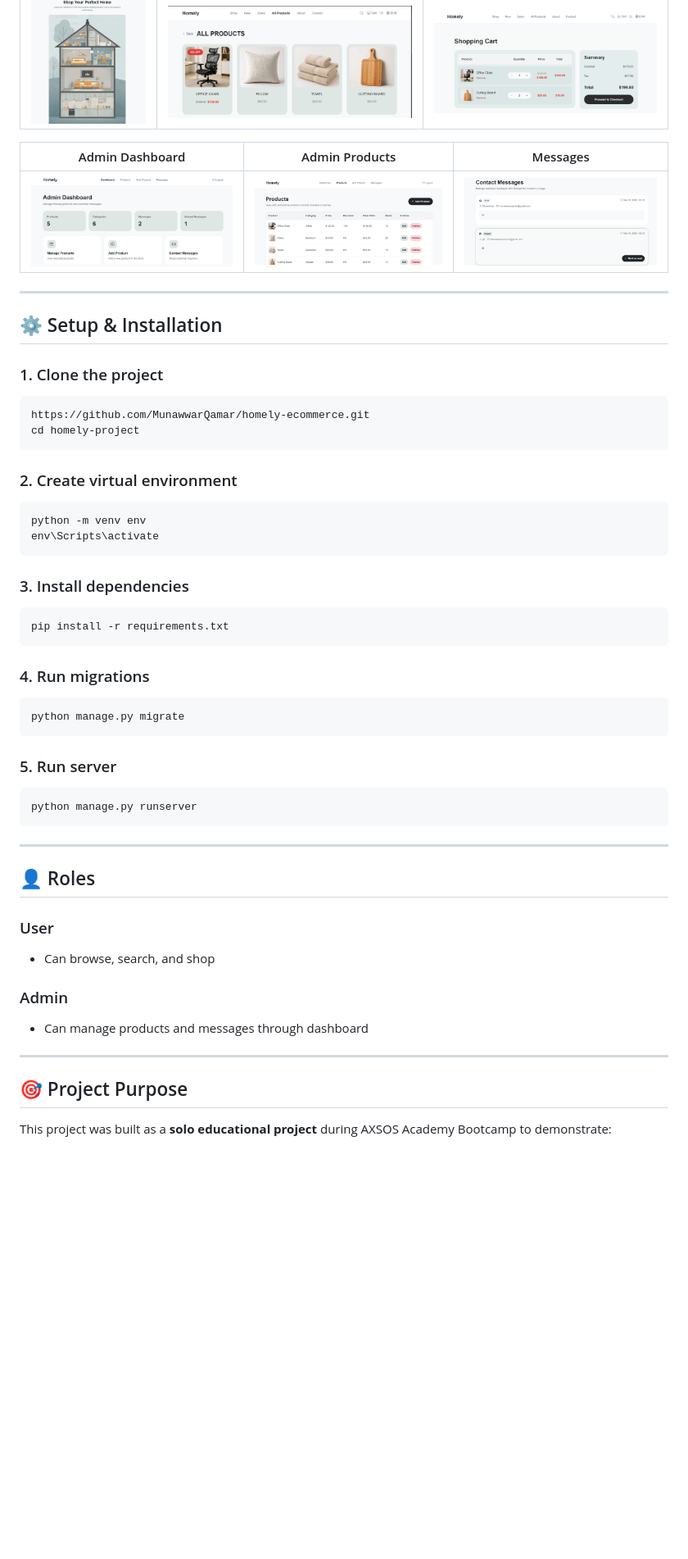
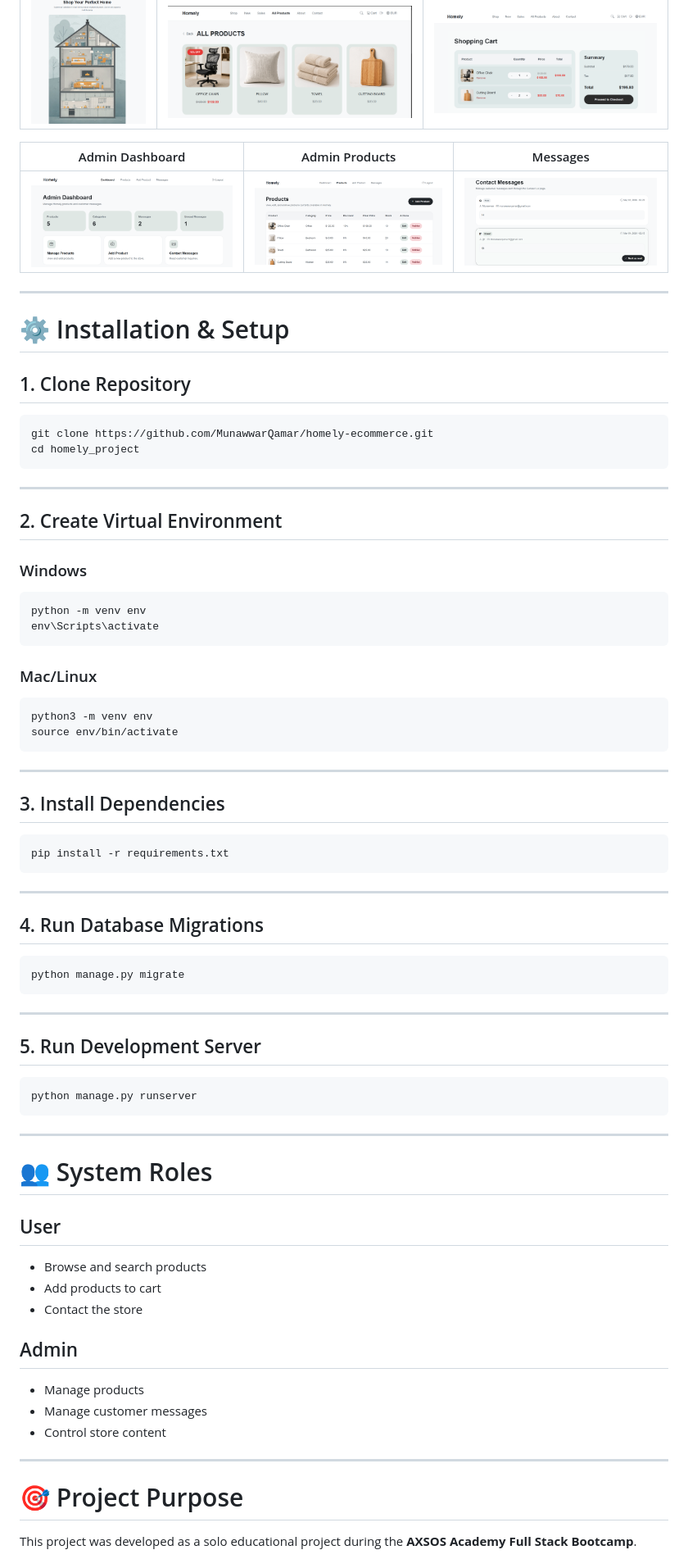
Before and after one commit to MunawwarQamar/homely-ecommerce, a Markdown page: README.md, the part around one of its changes. Shown at 82% size. Rendered like a GitHub page; blank space fills up the shorter version.

````diff
--- a/README.md
+++ b/README.md
@@ -78,53 +58,81 @@ Returns product data in JSON format.
 | ![Home](Screenshots/home.png) | ![Products](Screenshots/products.png) | ![Cart](Screenshots/cart.png) |
 
 | Admin Dashboard | Admin Products | Messages |
-|-----------------|---------------|----------|
-| ![Admin](Screenshots/admin-dashboard.png) | ![Products](Screenshots/admin-products.png) | ![Messages](Screenshots/messages.png) |
+|-----------------|----------------|----------|
+| ![Admin](Screenshots/admin-dashboard.png) | ![Admin Products](Screenshots/admin-products.png) | ![Messages](Screenshots/messages.png) |
 
 ---
 
-## ⚙️ Setup & Installation
+# ⚙️ Installation & Setup
 
-### 1. Clone the project
-```
-https://github.com/MunawwarQamar/homely-ecommerce.git
-cd homely-project
+## 1. Clone Repository
+
+```bash
+git clone https://github.com/MunawwarQamar/homely-ecommerce.git
+cd homely_project
 ```
 
-### 2. Create virtual environment
-```
+---
+
+## 2. Create Virtual Environment
+
+### Windows
+
+```bash
 python -m venv env
 env\Scripts\activate
 ```
 
-### 3. Install dependencies
+### Mac/Linux
+
+```bash
+python3 -m venv env
+source env/bin/activate
 ```
+
+---
+
+## 3. Install Dependencies
+
+```bash
 pip install -r requirements.txt
 ```
 
-### 4. Run migrations
-```
+---
+
+## 4. Run Database Migrations
+
+```bash
 python manage.py migrate
 ```
 
-### 5. Run server
-```
+---
+
+## 5. Run Development Server
+
+```bash
 python manage.py runserver
 ```
 
 ---
 
-## 👤 Roles
+# 👥 System Roles
 
-### User
-- Can browse, search, and shop
+## User
 
-### Admin
-- Can manage products and messages through dashboard
+- Browse and search products
+- Add products to cart
+- Contact the store
+
+## Admin
+
+- Manage products
+- Manage customer messages
+- Control store content
 
 ---
 
-## 🎯 Project Purpose
+# 🎯 Project Purpose
 
-This project was built as a **solo educational project** during AXSOS Academy Bootcamp to demonstrate:
+This project was developed as a solo educational project during the **AXSOS Academy Full Stack Bootcamp**.
 
````
Also changed, not shown: other parts of README.md (+54 -68 lines).
